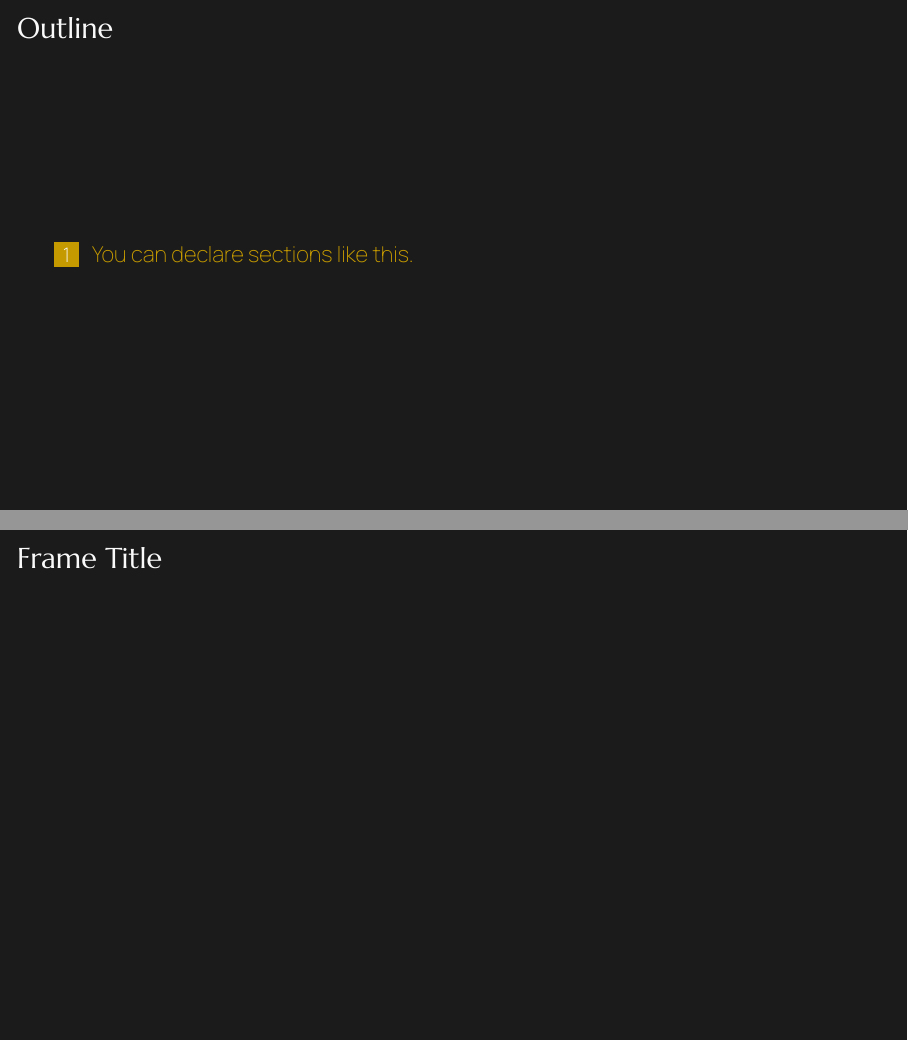
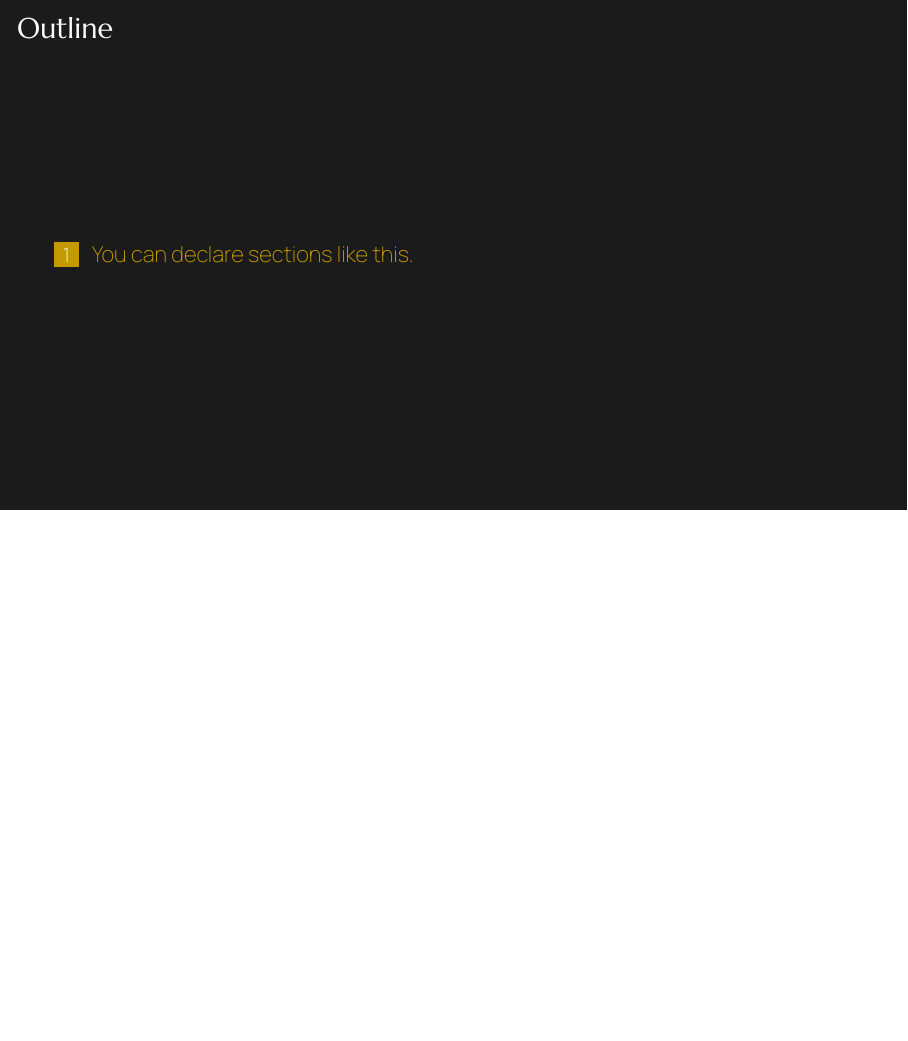
Before and after one commit to cxd309/uob-beamer-template, LaTeX slides (Main.tex): pages 2 and 3 of 6 before the commit and page 2 of 5 after it, the two joined at a grey line, the shorter picture padded with empty space. Compiled offline with XeLaTeX; a missing font is replaced by an installed copy or a similar font.

Commit message:
Initial commit.

```diff
--- a/Main.tex
+++ b/Main.tex
@@ -18,10 +18,6 @@
 \end{frame}
 
 \section{You can declare sections like this.}
-
-\begin{frame}{Frame Title}
-
-\end{frame}
 
 \begin{frame}{Blocks make things stand out.}
     \begin{block}{Block}
```
